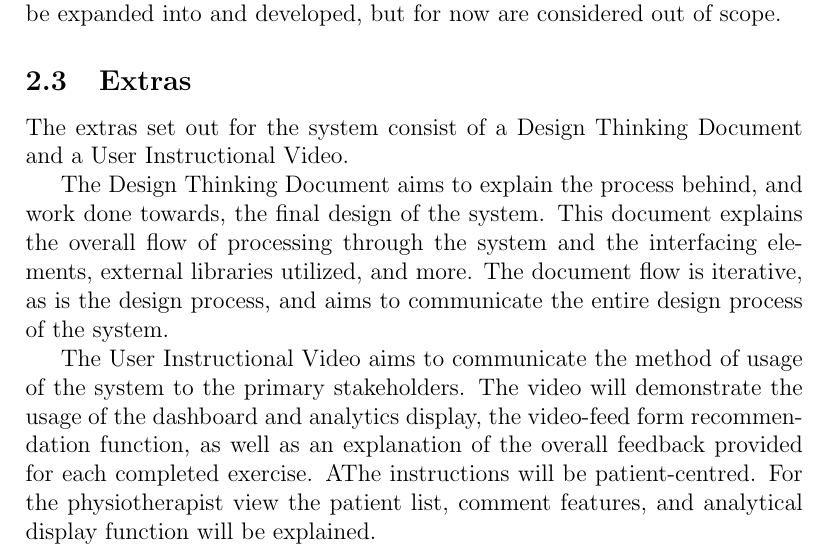
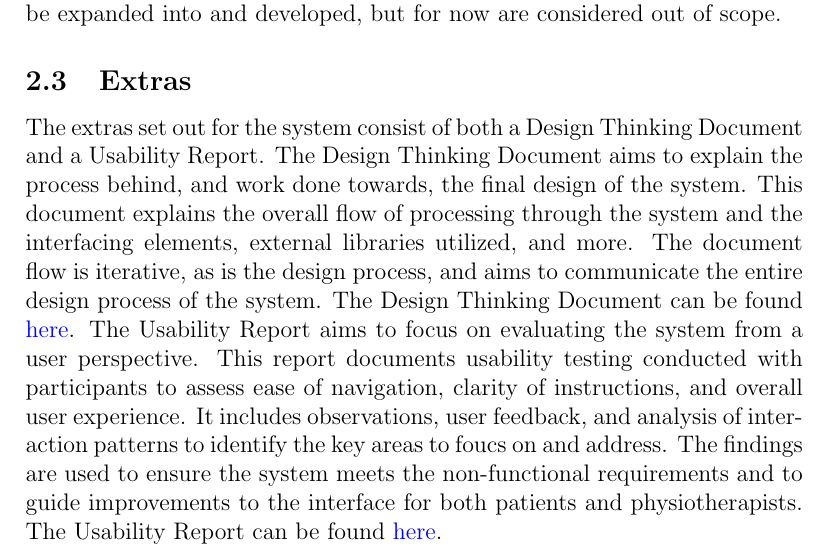
Before and after one commit to M9Huynh/technically-functional, a LaTeX document (docs/VnVPlan/VnVPlan.tex): part of page 7 of 53, cut so that both start at the same text. Compiled offline with pdfLaTeX.

Commit message:
updated extras sections

```diff
--- a/docs/VnVPlan/VnVPlan.tex
+++ b/docs/VnVPlan/VnVPlan.tex
@@ -102,12 +102,7 @@ For performance, the system should respond in a timely manner that does not frus
 
 \subsection{Extras}
 
-The extras set out for the system consist of a Design Thinking Document and a User Instructional Video.
-
-The Design Thinking Document aims to explain the process behind, and work done towards, the final design of the system. This document explains the overall flow of processing through the system and the interfacing elements, external libraries utilized, and more. The document flow is iterative, as is the design process, and aims to communicate the entire design process of the system.
-
-The User Instructional Video aims to communicate the method of usage of the system to the primary stakeholders. The video will demonstrate the usage of the dashboard and analytics display, the video-feed  form recommendation function, as well as an explanation of the overall feedback provided for each completed exercise. AThe instructions will be patient-centred. For the physiotherapist view the patient list, comment features, and analytical display function will be explained.
-
+The extras set out for the system consist of both a Design Thinking Document and a Usability Report. The Design Thinking Document aims to explain the process behind, and work done towards, the final design of the system. This document explains the overall flow of processing through the system and the interfacing elements, external libraries utilized, and more. The document flow is iterative, as is the design process, and aims to communicate the entire design process of the system. The Design Thinking Document can be found \href{../Extras/DesignThinking}{here}. The Usability Report aims to focus on evaluating the system from a user perspective. This report documents usability testing conducted with participants to assess ease of navigation, clarity of instructions, and overall user experience. It includes observations, user feedback, and analysis of interaction patterns to identify the key areas to foucs on and address. The findings are used to ensure the system meets the non-functional requirements and to guide improvements to the interface for both patients and physiotherapists. The Usability Report can be found \href{../Extras/UsabilityTesting/UsabilityReport.pdf}{here}.
 
 \subsection{Relevant Documentation}
 \begin{itemize}
```
Also changed, not shown: docs/VnVReport/VnVReport.tex (+3 -5 lines), docs/VnVPlan/VnVPlan.pdf, docs/VnVReport/VnVReport.pdf.
